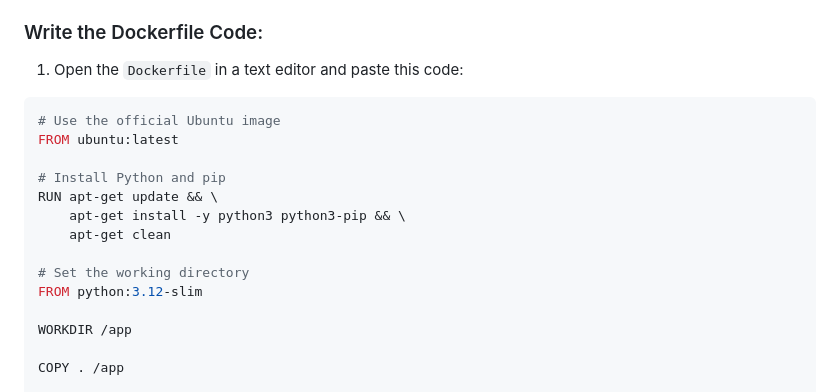
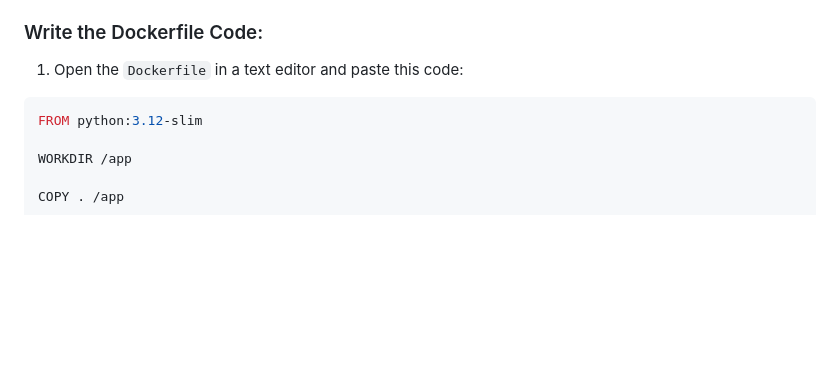
Before and after one commit to abhixsh/dockerized-flask-app-ec2, a Markdown page: README.md, the part around the change. Drawn GitHub-style; blank space fills up the shorter version.

Commit message:
refactor README to remove Ubuntu base image instructions and streamline Dockerfile setup

````diff
--- a/README.md
+++ b/README.md
@@ -105,15 +105,6 @@ python app.py
 ### Write the Dockerfile Code:
 1. Open the `Dockerfile` in a text editor and paste this code:
 ```dockerfile
-# Use the official Ubuntu image
-FROM ubuntu:latest
-
-# Install Python and pip
-RUN apt-get update && \
-    apt-get install -y python3 python3-pip && \
-    apt-get clean
-
-# Set the working directory
 FROM python:3.12-slim
 
 WORKDIR /app
````
